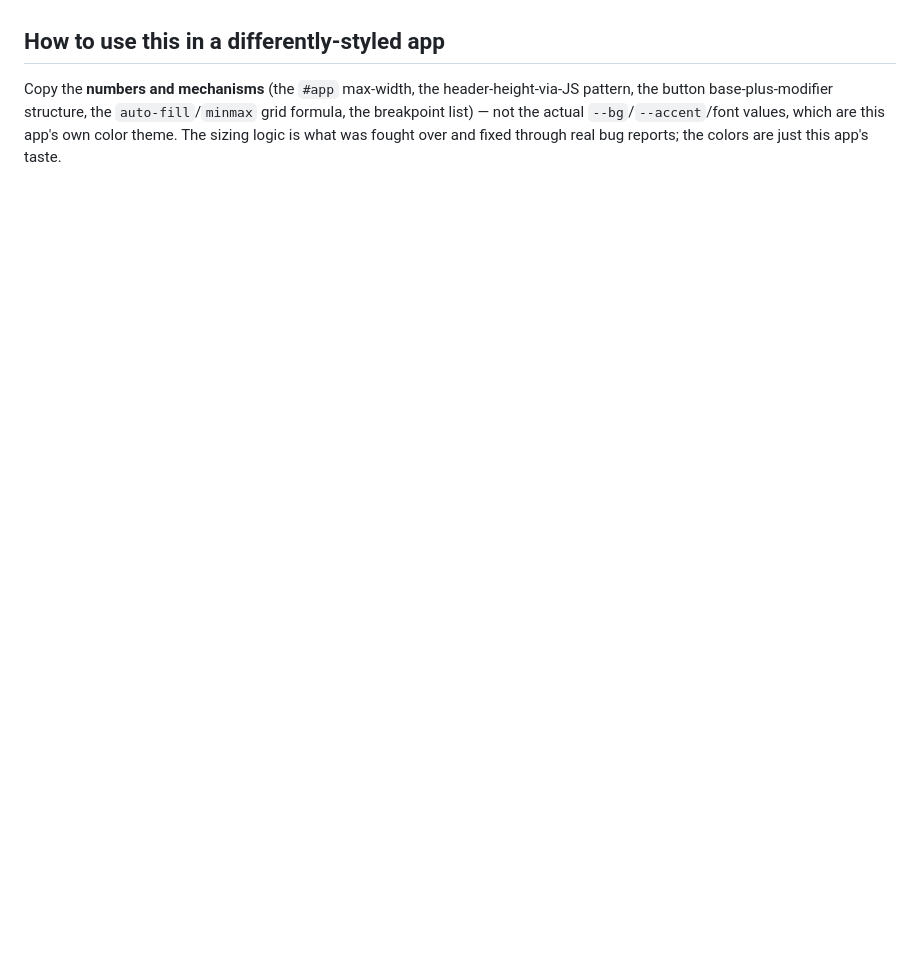
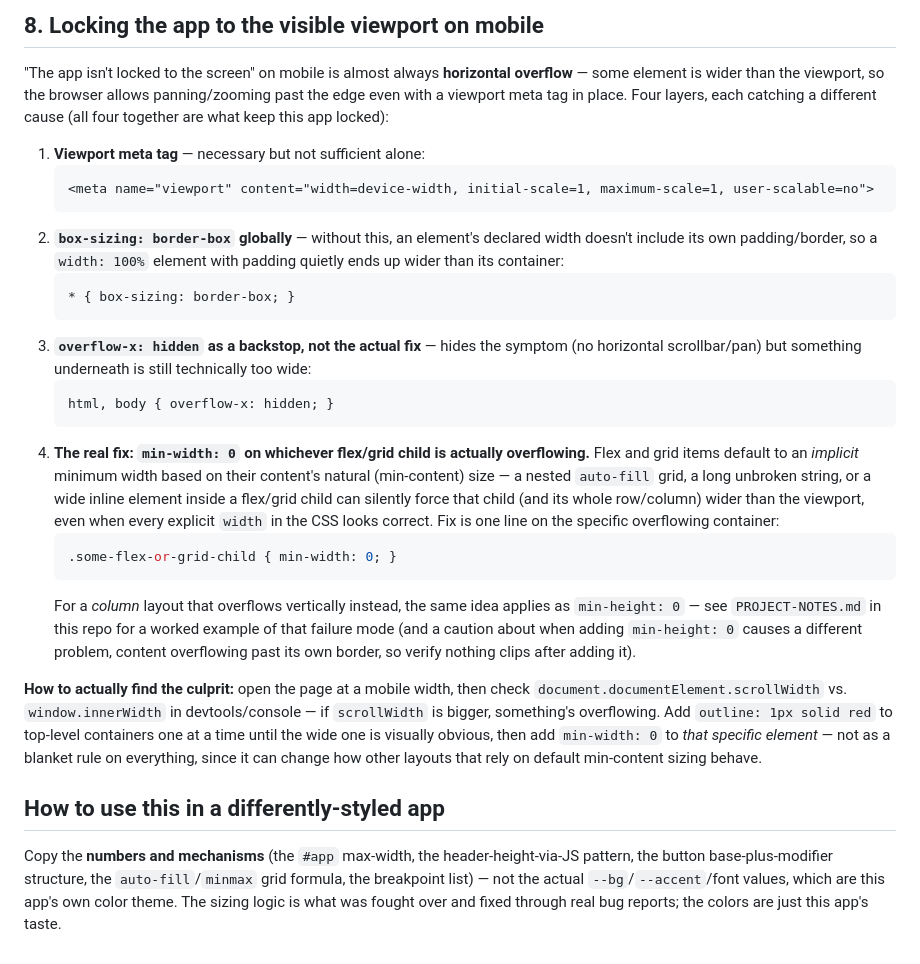
Before and after one commit to IDMNGZ/mtg-deckbuilder, a Markdown page: docs/LAYOUT-SIZING-REFERENCE.md, the part around one of its changes. GitHub-like rendering; blank space fills up the shorter version.

````diff
--- a/docs/LAYOUT-SIZING-REFERENCE.md
+++ b/docs/LAYOUT-SIZING-REFERENCE.md
@@ -179,3 +243,46 @@ tweak) — keeps the responsive CSS from sprawling into dozens of near-duplicate
+## 8. Locking the app to the visible viewport on mobile
+
+"The app isn't locked to the screen" on mobile is almost always **horizontal overflow** —
+some element is wider than the viewport, so the browser allows panning/zooming past the
+edge even with a viewport meta tag in place. Four layers, each catching a different cause
+(all four together are what keep this app locked):
+
+1. **Viewport meta tag** — necessary but not sufficient alone:
+   ```html
+   <meta name="viewport" content="width=device-width, initial-scale=1, maximum-scale=1, user-scalable=no">
+   ```
+2. **`box-sizing: border-box` globally** — without this, an element's declared width
+   doesn't include its own padding/border, so a `width: 100%` element with padding quietly
+   ends up wider than its container:
+   ```css
+   * { box-sizing: border-box; }
+   ```
+3. **`overflow-x: hidden` as a backstop, not the actual fix** — hides the symptom (no
+   horizontal scrollbar/pan) but something underneath is still technically too wide:
+   ```css
+   html, body { overflow-x: hidden; }
+   ```
+4. **The real fix: `min-width: 0` on whichever flex/grid child is actually overflowing.**
+   Flex and grid items default to an *implicit* minimum width based on their content's
+   natural (min-content) size — a nested `auto-fill` grid, a long unbroken string, or a wide
+   inline element inside a flex/grid child can silently force that child (and its whole
+   row/column) wider than the viewport, even when every explicit `width` in the CSS looks
+   correct. Fix is one line on the specific overflowing container:
+   ```css
+   .some-flex-or-grid-child { min-width: 0; }
+   ```
+   For a *column* layout that overflows vertically instead, the same idea applies as
+   `min-height: 0` — see `PROJECT-NOTES.md` in this repo for a worked example of that
+   failure mode (and a caution about when adding `min-height: 0` causes a different problem,
+   content overflowing past its own border, so verify nothing clips after adding it).
+
+**How to actually find the culprit:** open the page at a mobile width, then check
+`document.documentElement.scrollWidth` vs. `window.innerWidth` in devtools/console — if
+`scrollWidth` is bigger, something's overflowing. Add `outline: 1px solid red` to top-level
+containers one at a time until the wide one is visually obvious, then add `min-width: 0` to
+*that specific element* — not as a blanket rule on everything, since it can change how
+other layouts that rely on default min-content sizing behave.
+
 ## How to use this in a differently-styled app
 
 Copy the **numbers and mechanisms** (the `#app` max-width, the header-height-via-JS
````
Also changed, not shown: other parts of docs/LAYOUT-SIZING-REFERENCE.md (+64 -0 lines).
